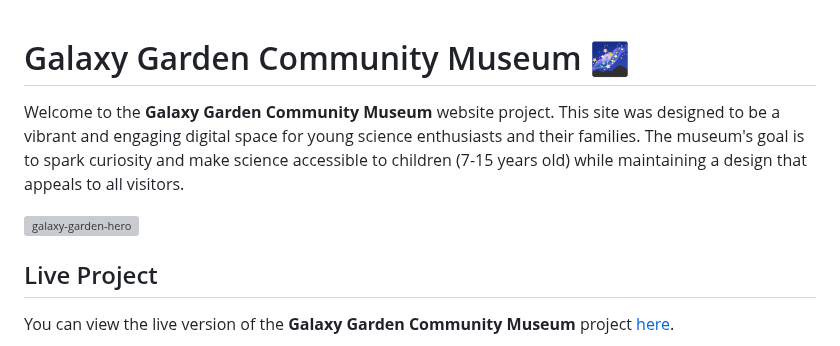
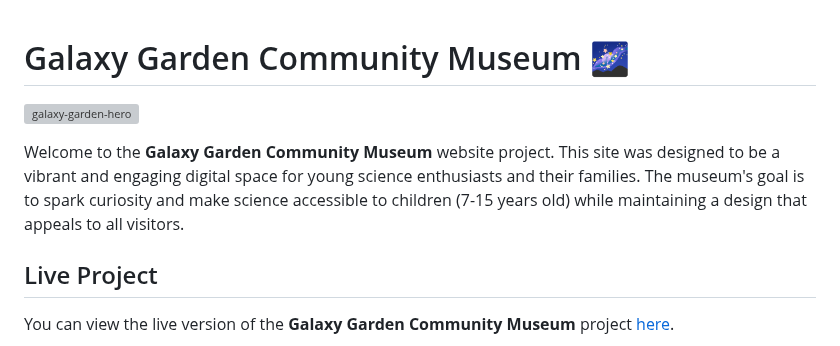
Before and after one commit to taraolivia/semester-project-tara-bjorheim, a Markdown page: README.md, the part around the change. Drawn GitHub-style; grey boxes are pictures that could not be loaded.

```diff
--- a/README.md
+++ b/README.md
@@ -1,9 +1,8 @@
 # Galaxy Garden Community Museum 🌌
-
-Welcome to the **Galaxy Garden Community Museum** website project. This site was designed to be a vibrant and engaging digital space for young science enthusiasts and their families. The museum's goal is to spark curiosity and make science accessible to children (7-15 years old) while maintaining a design that appeals to all visitors.
 
 ![galaxy-garden-hero](https://github.com/user-attachments/assets/542f3d2f-ebe3-4c8c-838f-61802ffd76c5)
 
+Welcome to the **Galaxy Garden Community Museum** website project. This site was designed to be a vibrant and engaging digital space for young science enthusiasts and their families. The museum's goal is to spark curiosity and make science accessible to children (7-15 years old) while maintaining a design that appeals to all visitors.
 ## Live Project
 
 You can view the live version of the **Galaxy Garden Community Museum** project [here](https://taraolivia.github.io/semester-project-tara-bjorheim).
```
